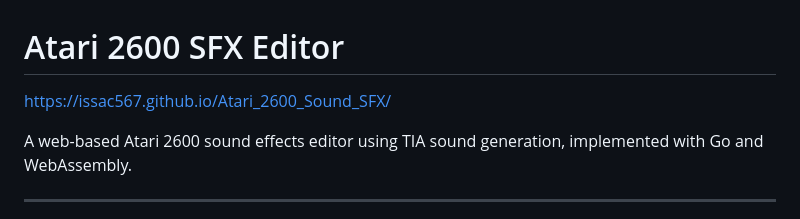
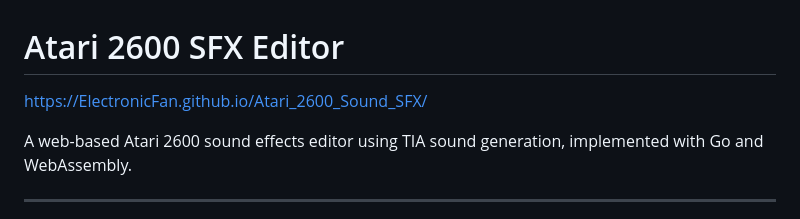
Before and after one commit to Issac567/Atari_2600_Sound_SFX, a Markdown page: README.md, the part around the change. GitHub-like rendering.

Commit message:
Update README with new project link and details

```diff
--- a/README.md
+++ b/README.md
@@ -1,6 +1,6 @@
 # Atari 2600 SFX Editor
 
-https://issac567.github.io/Atari_2600_Sound_SFX/
+https://ElectronicFan.github.io/Atari_2600_Sound_SFX/
 
 A web-based Atari 2600 sound effects editor using TIA sound generation, implemented with Go and WebAssembly.
 
```
